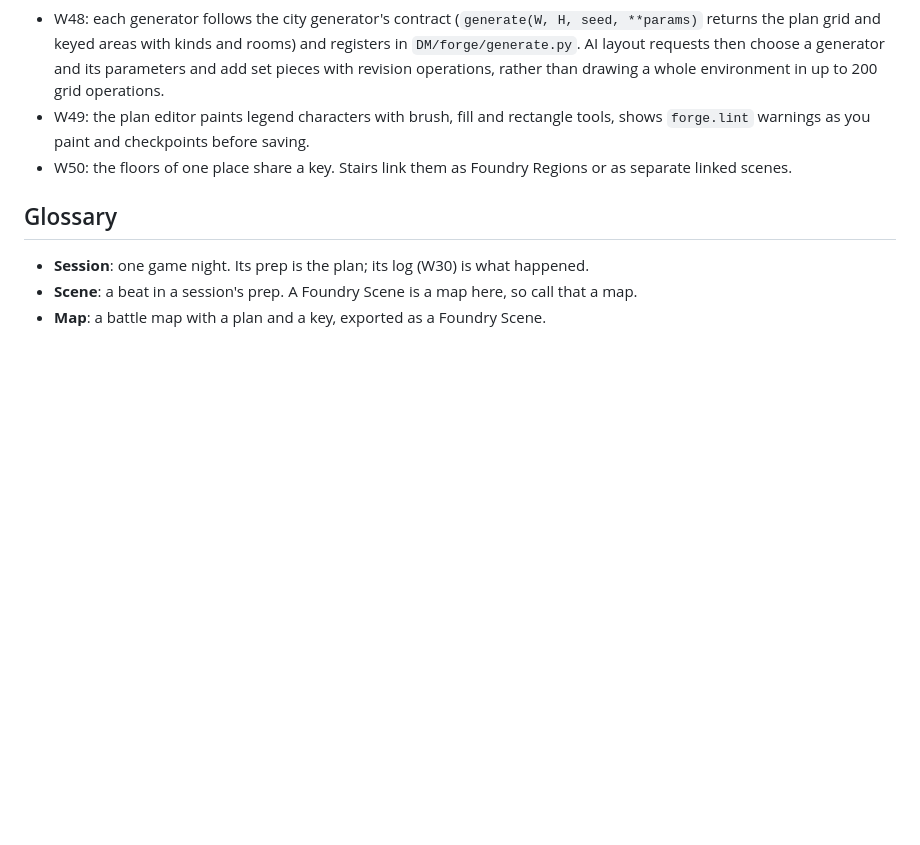
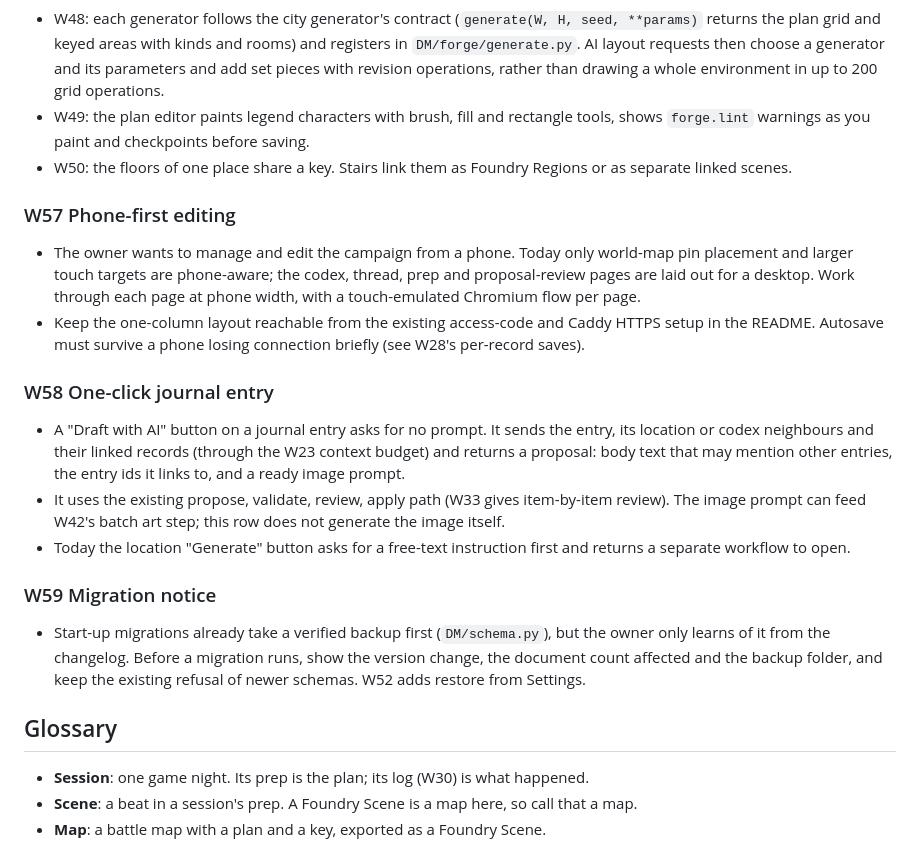
Before and after one commit to LimtlessLtd/campaign-studio, a Markdown page: docs/ROADMAP.md, the part around the change. Drawn GitHub-style; blank space fills up the shorter version.

Commit message:
Add backlog rows W57-W59 from the playtest gaps
Phone-first editing, one-click journal entry and a migration notice, with roadmap
notes. Folder IDs, per-record storage and deletion stay on W24, W28 and W29.

Co-Authored-By: Claude Sonnet 5.5 <noreply@anthropic.com>

```diff
--- a/docs/ROADMAP.md
+++ b/docs/ROADMAP.md
@@ -213,6 +213,30 @@ their row and finding say enough.
   warnings as you paint and checkpoints before saving.
 - W50: the floors of one place share a key. Stairs link them as Foundry Regions or as separate linked scenes.
 
+### W57 Phone-first editing
+
+- The owner wants to manage and edit the campaign from a phone. Today only world-map pin placement and
+  larger touch targets are phone-aware; the codex, thread, prep and proposal-review pages are laid out for
+  a desktop. Work through each page at phone width, with a touch-emulated Chromium flow per page.
+- Keep the one-column layout reachable from the existing access-code and Caddy HTTPS setup in the README.
+  Autosave must survive a phone losing connection briefly (see W28's per-record saves).
+
+### W58 One-click journal entry
+
+- A "Draft with AI" button on a journal entry asks for no prompt. It sends the entry, its location or codex
+  neighbours and their linked records (through the W23 context budget) and returns a proposal: body text
+  that may mention other entries, the entry ids it links to, and a ready image prompt.
+- It uses the existing propose, validate, review, apply path (W33 gives item-by-item review). The image
+  prompt can feed W42's batch art step; this row does not generate the image itself.
+- Today the location "Generate" button asks for a free-text instruction first and returns a separate
+  workflow to open.
+
+### W59 Migration notice
+
+- Start-up migrations already take a verified backup first (`DM/schema.py`), but the owner only learns
+  of it from the changelog. Before a migration runs, show the version change, the document count affected
+  and the backup folder, and keep the existing refusal of newer schemas. W52 adds restore from Settings.
+
 ## Glossary
 
 - **Session**: one game night. Its prep is the plan; its log (W30) is what happened.
```
Also changed, not shown: docs/BACKLOG.md (+4 -1 lines).
